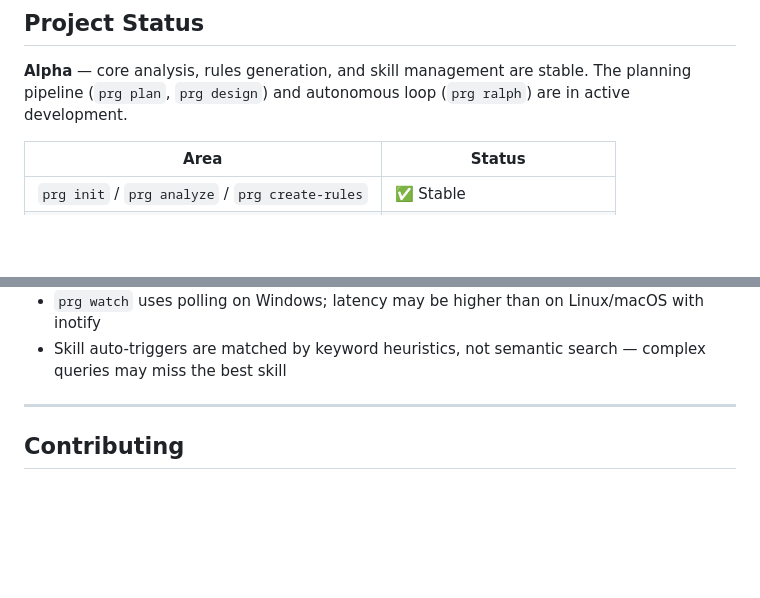
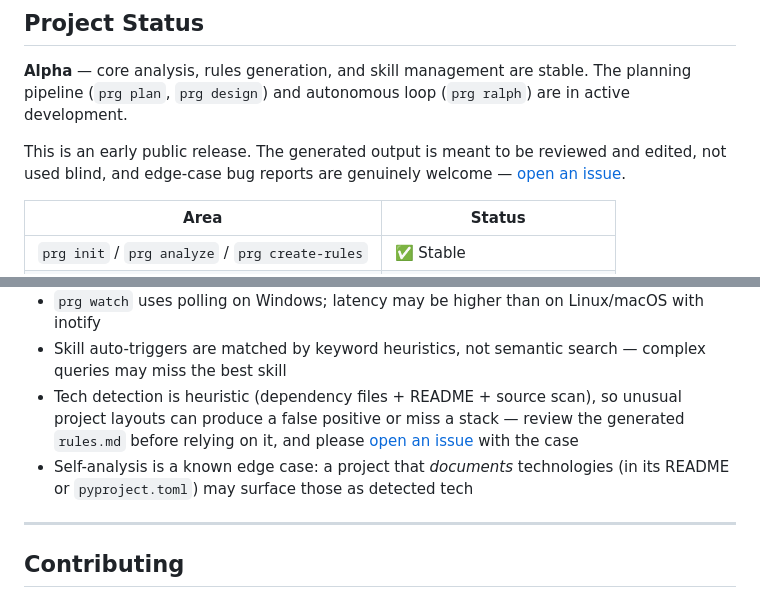
Before and after one commit to Amitro123/project-rules-generator, a Markdown page: README.md, 2 parts joined by grey strips. Drawn GitHub-style; blank space fills up the shorter version.

Commit message:
docs: set alpha expectations and note heuristic-detection limits in README
Add an early-release expectations line plus limitation bullets covering
heuristic tech detection (false positives possible, review output) and the
self-analysis edge case, with issue links for reports.

Co-Authored-By: Claude Opus 4 <noreply@anthropic.com>

```diff
--- a/README.md
+++ b/README.md
@@ -366,6 +366,8 @@ prg --version
 
 **Alpha** — core analysis, rules generation, and skill management are stable. The planning pipeline (`prg plan`, `prg design`) and autonomous loop (`prg ralph`) are in active development.
 
+This is an early public release. The generated output is meant to be reviewed and edited, not used blind, and edge-case bug reports are genuinely welcome — [open an issue](https://github.com/Amitro123/project-rules-generator/issues).
+
 | Area | Status |
 |------|--------|
 | `prg init` / `prg analyze` / `prg create-rules` | ✅ Stable |
@@ -382,6 +384,8 @@ prg --version
 - AI skill generation quality varies by provider — Groq (free, fast) produces shorter output; Anthropic/OpenAI produce richer SKILL.md content
 - `prg watch` uses polling on Windows; latency may be higher than on Linux/macOS with inotify
 - Skill auto-triggers are matched by keyword heuristics, not semantic search — complex queries may miss the best skill
+- Tech detection is heuristic (dependency files + README + source scan), so unusual project layouts can produce a false positive or miss a stack — review the generated `rules.md` before relying on it, and please [open an issue](https://github.com/Amitro123/project-rules-generator/issues) with the case
+- Self-analysis is a known edge case: a project that *documents* technologies (in its README or `pyproject.toml`) may surface those as detected tech
 
 ---
 
```
